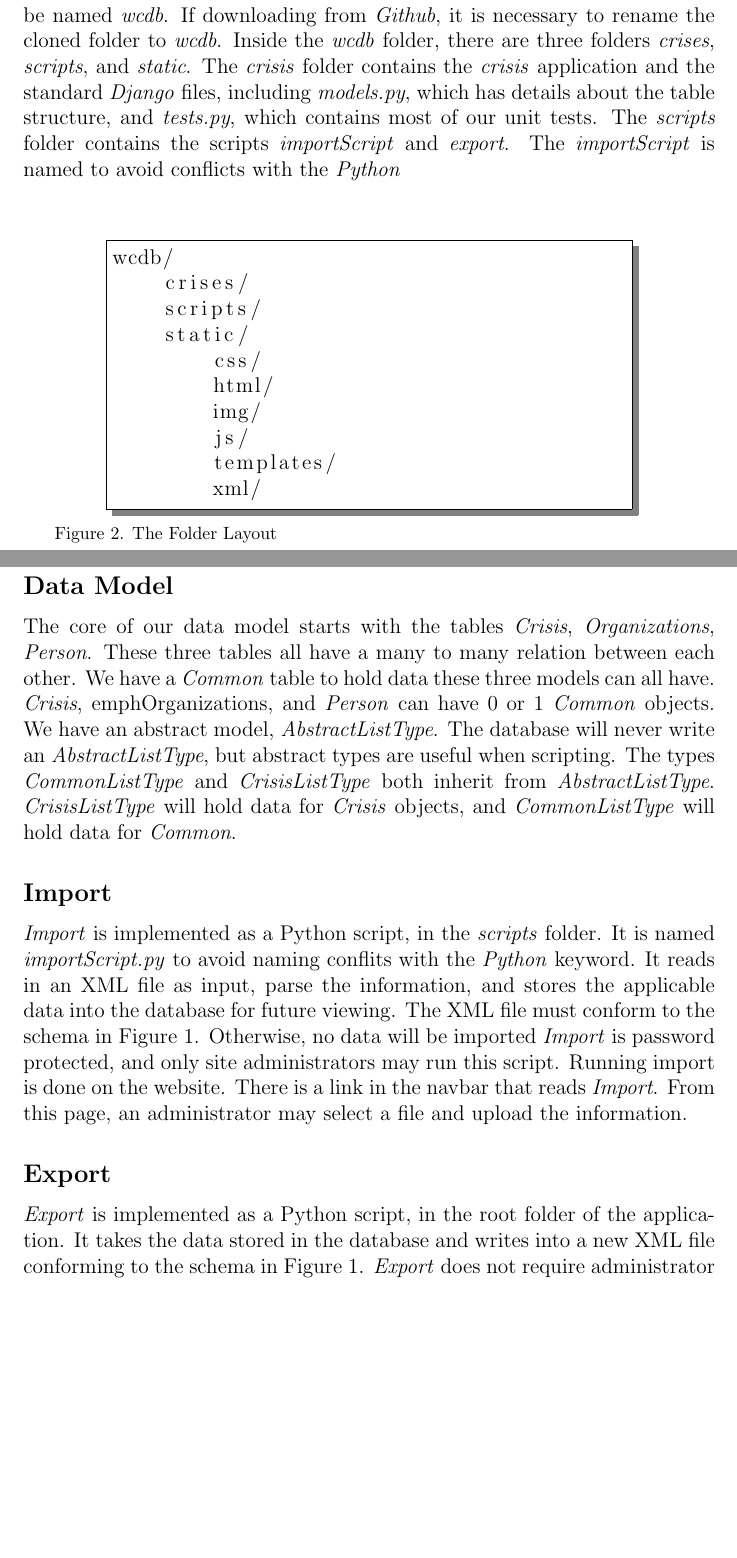
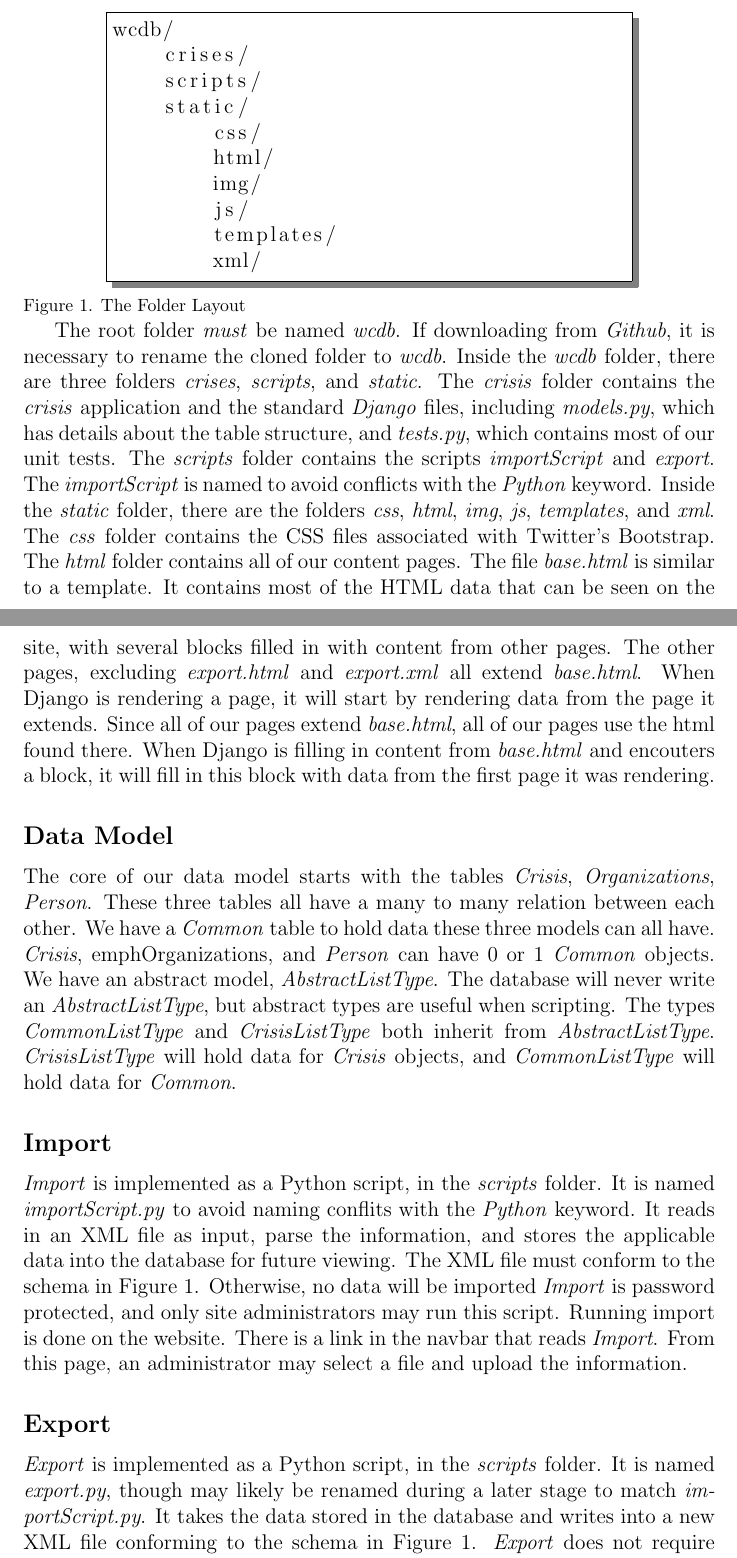
Before and after one commit to taylormck/wcdb, a LaTeX document (technicalReport.tex): two parts of pages 4 and 5 of 7, joined at a grey line, cut so that both start at the same text, the shorter picture padded with empty space. Compiled offline with pdfLaTeX.

Commit message:
More report work

```diff
--- a/technicalReport.tex
+++ b/technicalReport.tex
@@ -71,14 +71,6 @@ Our database already holds data from all of the shared groups, as well as our ow
 
 \subsection*{Folder Structure}
 The model of the data structure can be seen below.
-The root folder \emph{must} be named \emph{wcdb}.
-If downloading from \emph{Github}, it is necessary to rename the cloned folder to \emph{wcdb}.
-Inside the \emph{wcdb} folder, there are three folders \emph{crises}, \emph{scripts}, and \emph{static}.
-The \emph{crisis} folder contains the \emph{crisis} application and the standard \emph{Django} files,
-including \emph{models.py}, which has details about the table structure, and \emph{tests.py}, which contains
-most of our unit tests.
-The \emph{scripts} folder contains the scripts \emph{importScript} and \emph{export}.
-The \emph{importScript} is named to avoid conflicts with the \emph{Python}
 
 % Here's the model of the data structure
 \hfill \newline
@@ -105,8 +97,26 @@ wcdb/
         templates/
         xml/
 \end{lstlisting}
+\footnotesize Figure 1. The Folder Layout \normalsize
 
-\footnotesize Figure 2. The Folder Layout \normalsize
+The root folder \emph{must} be named \emph{wcdb}.
+If downloading from \emph{Github}, it is necessary to rename the cloned folder to \emph{wcdb}.
+Inside the \emph{wcdb} folder, there are three folders \emph{crises}, \emph{scripts}, and \emph{static}.
+The \emph{crisis} folder contains the \emph{crisis} application and the standard \emph{Django} files,
+including \emph{models.py}, which has details about the table structure, and \emph{tests.py}, which contains
+most of our unit tests.
+The \emph{scripts} folder contains the scripts \emph{importScript} and \emph{export}.
+The \emph{importScript} is named to avoid conflicts with the \emph{Python} keyword.
+Inside the \emph{static} folder, there are the folders \emph{css}, \emph{html}, \emph{img}, \emph{js}, \emph{templates}, and \emph{xml}.
+The \emph{css} folder contains the CSS files associated with Twitter's Bootstrap.
+The \emph{html} folder contains all of our content pages.
+The file \emph{base.html} is similar to a template.
+It contains most of the HTML data that can be seen on the site, with several blocks filled in with content from other pages.
+The other pages, excluding \emph{export.html} and \emph{export.xml} all extend \emph{base.html}.
+When Django is rendering a page, it will start by rendering data from the page it extends.
+Since all of our pages extend \emph{base.html}, all of our pages use the html found there.
+When Django is filling in content from \emph{base.html} and encouters a block,
+it will fill in this block with data from the first page it was rendering.
 
 \subsection*{Data Model}
 The core of our data model starts with the tables \emph{Crisis}, \emph{Organizations}, \emph{Person}.
@@ -130,7 +140,8 @@ There is a link in the navbar that reads \emph{Import}.
 From this page, an administrator may select a file and upload the information.
 
 \subsection*{Export}
-\emph{Export} is implemented as a Python script, in the root folder of the application.
+\emph{Export} is implemented as a Python script, in the \emph{scripts} folder.
+It is named \emph{export.py}, though may likely be renamed during a later stage to match \emph{importScript.py}.
 It takes the data stored in the database and writes into a new XML file conforming to the schema in Figure 1.
 \emph{Export} does not require administrator access.
 Any user may export the data in this database by clicking the \emph{Export} link from the navigation bar.
@@ -156,6 +167,6 @@ and another to run tests on \emph{MySQL} before pushing to ensure there are no d
 
 \subsection*{unittest}
 \emph{Django} extends the standard unittesting framework, and provides several hundred tests against the back end.
-In addition, we've added a number of unit tests to test our \emph{importScript}
+In addition, we've added a number of unit tests to test our scripts \emph{importScript} and \emph{export}.
 
 \end{document}
```
Also changed, not shown: technicalReport.pdf, technicalReport.tex (2 more changed lines).
